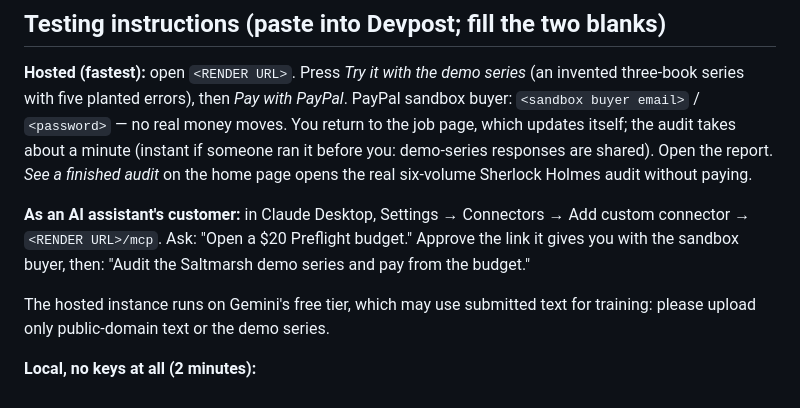
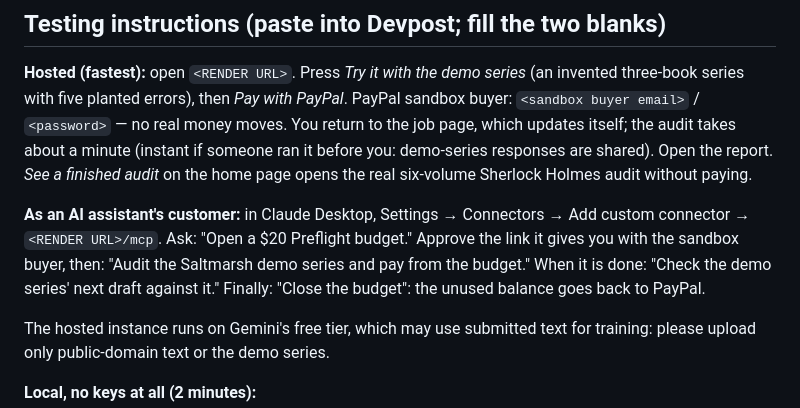
Before and after one commit to nolankido/canonKeeper, a Markdown page: docs/DEVPOST_SUBMISSION.md, the part around the change. Drawn GitHub-style.

Commit message:
docs: Devpost assistant steps go through the draft check and the budget close
Co-Authored-By: Claude Opus 5.5 <noreply@anthropic.com>
Claude-Session: https://claude.ai/code/session_01TyR5Y9n7Q174fE3jXFGa7s

```diff
--- a/docs/DEVPOST_SUBMISSION.md
+++ b/docs/DEVPOST_SUBMISSION.md
@@ -160,6 +160,8 @@ six-volume Sherlock Holmes audit without paying.
 **As an AI assistant's customer:** in Claude Desktop, Settings → Connectors → Add custom
 connector → `<RENDER URL>/mcp`. Ask: "Open a $20 Preflight budget." Approve the link it gives
 you with the sandbox buyer, then: "Audit the Saltmarsh demo series and pay from the budget."
+When it is done: "Check the demo series' next draft against it." Finally: "Close the budget": the
+unused balance goes back to PayPal.
 
 The hosted instance runs on Gemini's free tier, which may use submitted text for training:
 please upload only public-domain text or the demo series.
```
